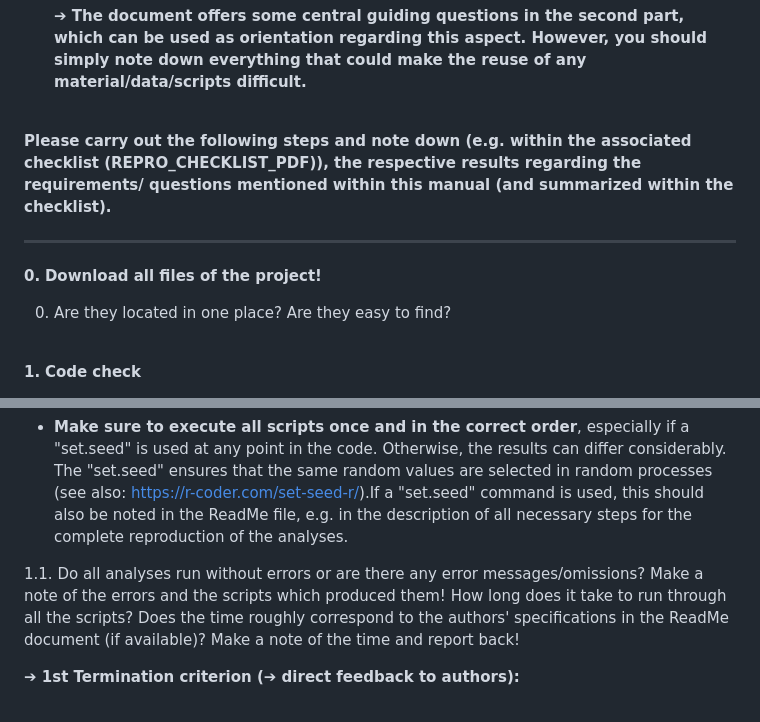
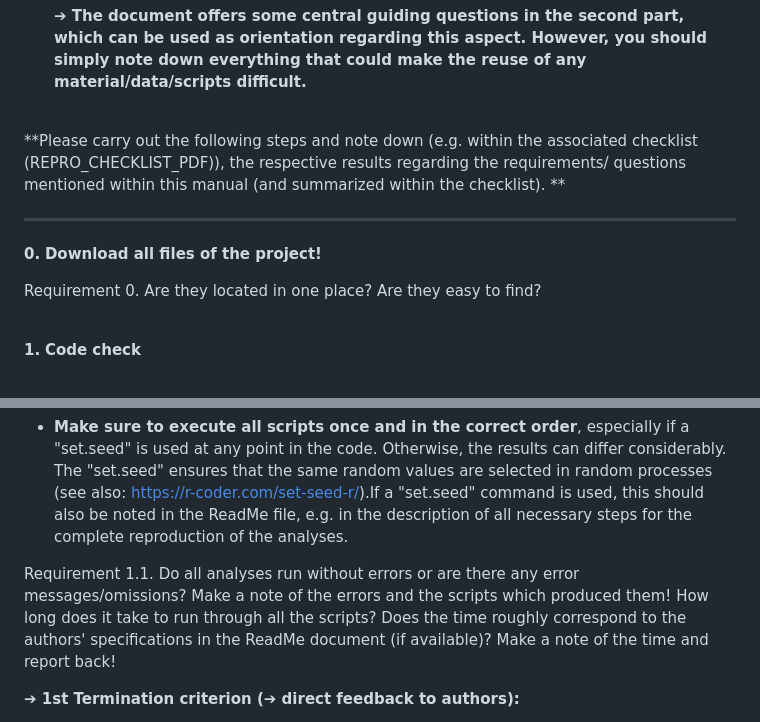
Before and after one commit to lmu-osc/reproducibility-check, a Markdown page: Manual_Reproducer_Repro-Test.md, 2 parts joined by grey strips. Rendered like a GitHub page.

```diff
--- a/Manual_Reproducer_Repro-Test.md
+++ b/Manual_Reproducer_Repro-Test.md
@@ -14,13 +14,13 @@
 
 <br>
 
-**Please carry out the following steps and note down (e.g. within the associated checklist (REPRO_CHECKLIST_PDF)), the respective results regarding the requirements/ questions mentioned within this manual (and summarized within the checklist).**
+**Please carry out the following steps and note down (e.g. within the associated checklist (REPRO_CHECKLIST_PDF)), the respective results regarding the requirements/ questions mentioned within this manual (and summarized within the checklist). **
 
 ------------------------------------------------------------------------
 
 **0.** **Download all files of the project!**
 
-  0. Are they located in one place? Are they easy to find?
+  Requirement 0. Are they located in one place? Are they easy to find?
 
 <br>
 
@@ -34,7 +34,7 @@
 
  - **Make sure to execute all scripts once and in the correct order**, especially if a "set.seed" is used at any point in the code. Otherwise, the results can differ considerably. The "set.seed" ensures that the same random values are selected in random processes (see also: <https://r-coder.com/set-seed-r/>).If a "set.seed" command is used, this should also be noted in the ReadMe file, e.g. in the description of all necessary steps for the complete reproduction of the analyses.
 
-  1.1. Do all analyses run without errors or are there any error messages/omissions? Make a note of the errors and the scripts which produced them! How long does it take to run through all the scripts? Does the time roughly correspond to the authors' specifications in the ReadMe document (if available)? Make a note of the time and report back!
+  Requirement 1.1. Do all analyses run without errors or are there any error messages/omissions? Make a note of the errors and the scripts which produced them! How long does it take to run through all the scripts? Does the time roughly correspond to the authors' specifications in the ReadMe document (if available)? Make a note of the time and report back!
 
 **➔ 1st Termination criterion (➔ direct feedback to authors):**
 
```
Also changed, not shown: other parts of Manual_Reproducer_Repro-Test.md (+21 -20 lines).
